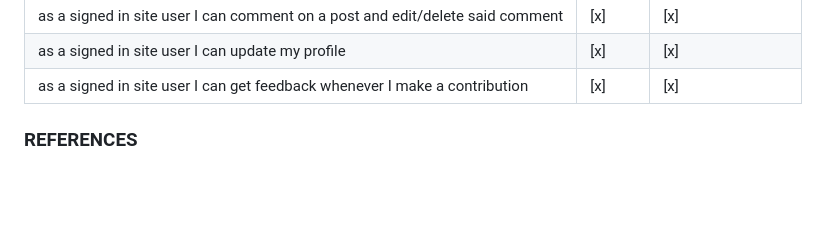
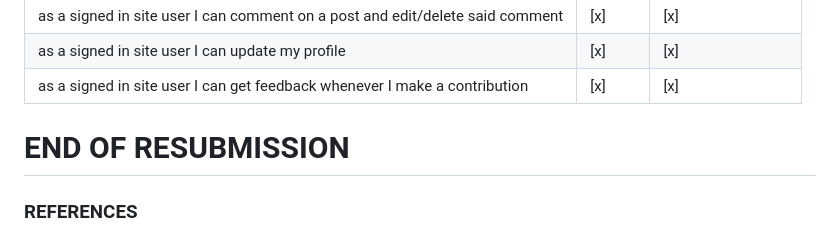
Before and after one commit to Sjwilhelms/BootChamp, a Markdown page: README.md, the part around one of its changes. Rendered like a GitHub page; blank space fills up the shorter version.

Commit message:
clearly defined resubmission section

```diff
--- a/README.md
+++ b/README.md
@@ -183,7 +183,7 @@ User stories were manually tested, including resolving a bug where user registra
 |as a signed in site user I can update my profile| [x] | [x] |
 |as a signed in site user I can get feedback whenever I make a contribution| [x] | [x] |
 
-
+# END OF RESUBMISSION
 
 ### REFERENCES
 
```
Also changed, not shown: other parts of README.md (+1 -1 lines).
